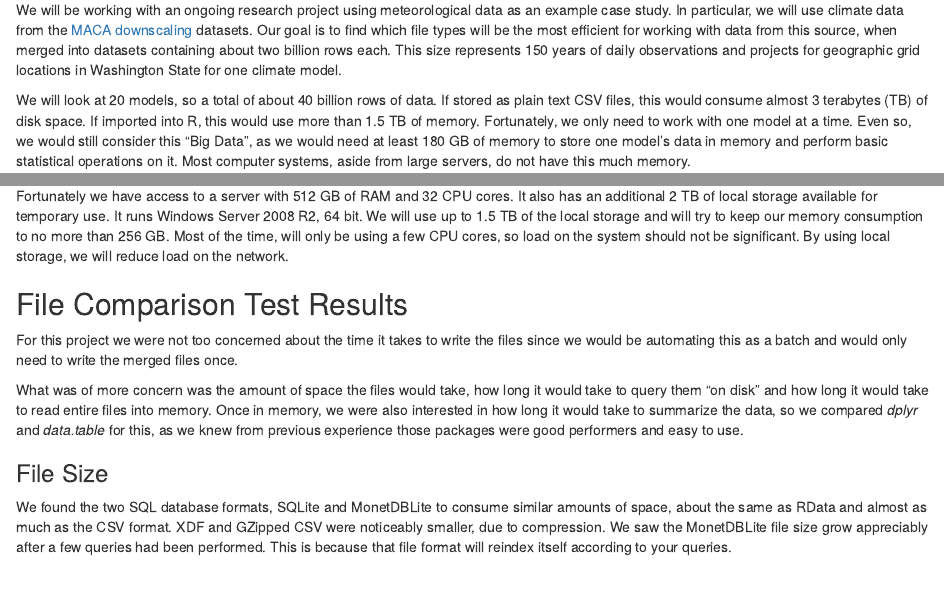
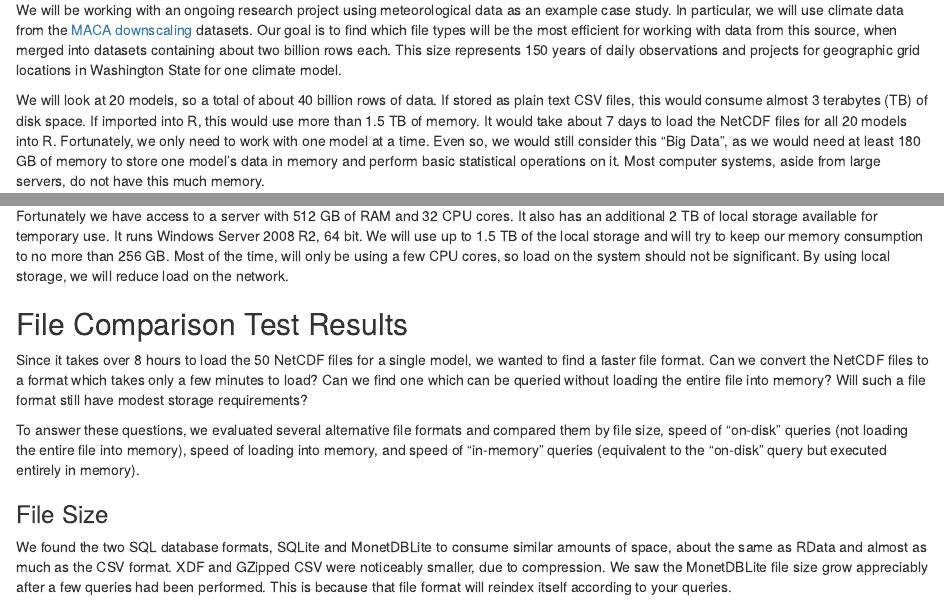
Before and after one commit to brianhigh/big-file-types, an R Markdown document (Big_Data_File_Formats.Rmd): the page in a window 1100 px wide, from 900 px down, and a second part further down, joined at a grey line. The pictures show the output file Big_Data_File_Formats.html that the author committed with the source, opened offline.

Commit message:
More clear about motivation for alternative file formats. Added package to p_load list.

```diff
--- a/Big_Data_File_Formats.Rmd
+++ b/Big_Data_File_Formats.Rmd
@@ -79,7 +79,8 @@ for geographic grid locations in Washington State for one climate model.
 
 We will look at 20 models, so a total of about 40 billion rows of data. If
 stored as plain text CSV files, this would consume almost 3 terabytes (TB) of
-disk space. If imported into R, this would use more than 1.5 TB of memory.
+disk space. If imported into R, this would use more than 1.5 TB of memory. It
+would take about 7 days to load the NetCDF files for all 20 models into R.
 Fortunately, we only need to work with one model at a time. Even so, we would
 still consider this "Big Data", as we would need at least 180 GB of memory to
 store one model's data in memory and perform basic statistical operations on
@@ -327,16 +328,16 @@ network.
 
 ## File Comparison Test Results
 
-For this project we were not too concerned about the time it takes to write the
-files since we would be automating this as a batch and would only need to write
-the merged files once.
+Since it takes over 8 hours to load the 50 NetCDF files for a single model,
+we wanted to find a faster file format. Can we convert the NetCDF files to
+a format which takes only a few minutes to load? Can we find one which can
+be queried without loading the entire file into memory? Will such a file format
+still have modest storage requirements?
 
-What was of more concern was the amount of space the files would take, how long
-it would take to query them "on disk" and how long it would take to read entire
-files into memory. Once in memory, we were also interested in how long it would
-take to summarize the data, so we compared _dplyr_ and _data.table_ for this, as
-we knew from previous experience those packages were good performers and easy
-to use.
+To answer these questions, we evaluated several alternative file formats and
+compared them by file size, speed of "on-disk" queries (not loading the entire
+file into memory), speed of loading into memory, and speed of "in-memory"
+queries (equivalent to the "on-disk" query but executed entirely in memory).
 
 ### File Size
 
```
Also changed, not shown: Big_Data_File_Formats_Slides.Rmd (+10 -1 lines), nc2xdfmdb.R (+1 -1 lines), Big_Data_File_Formats.html, Big_Data_File_Formats.md, Big_Data_File_Formats_Slides.html, Big_Data_File_Formats_Slides.md.
